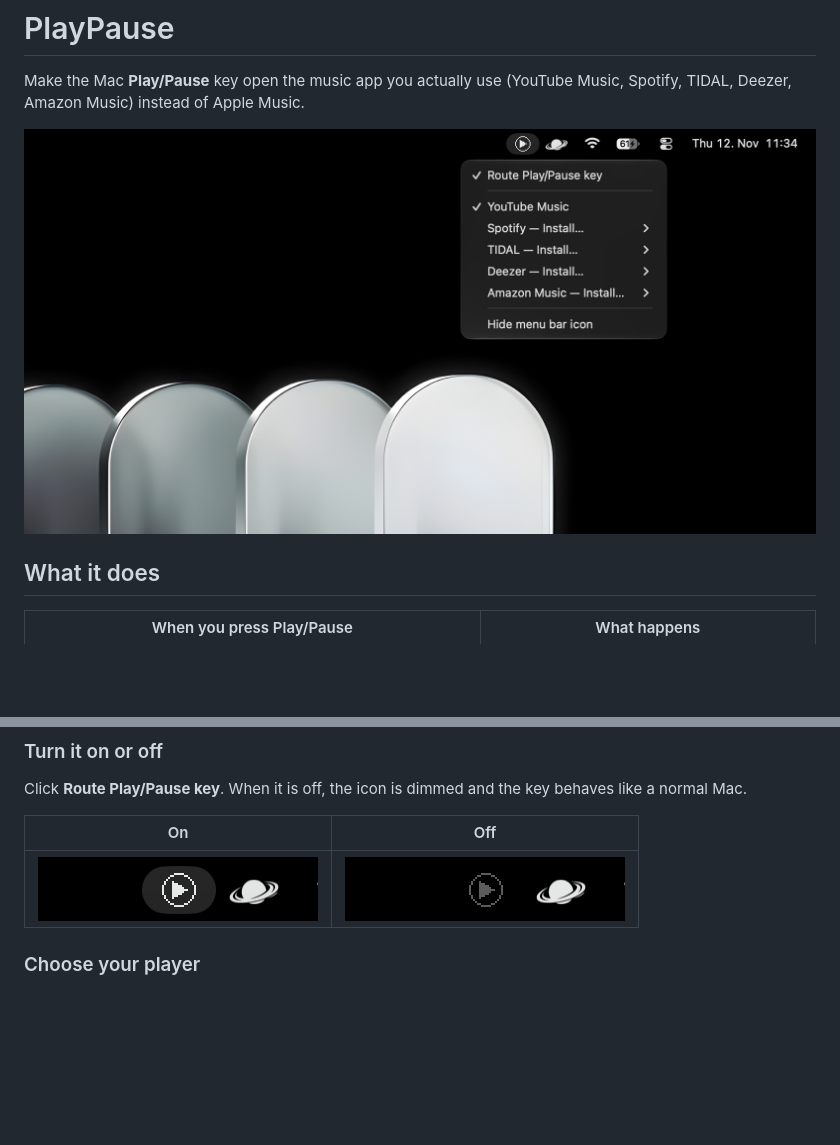
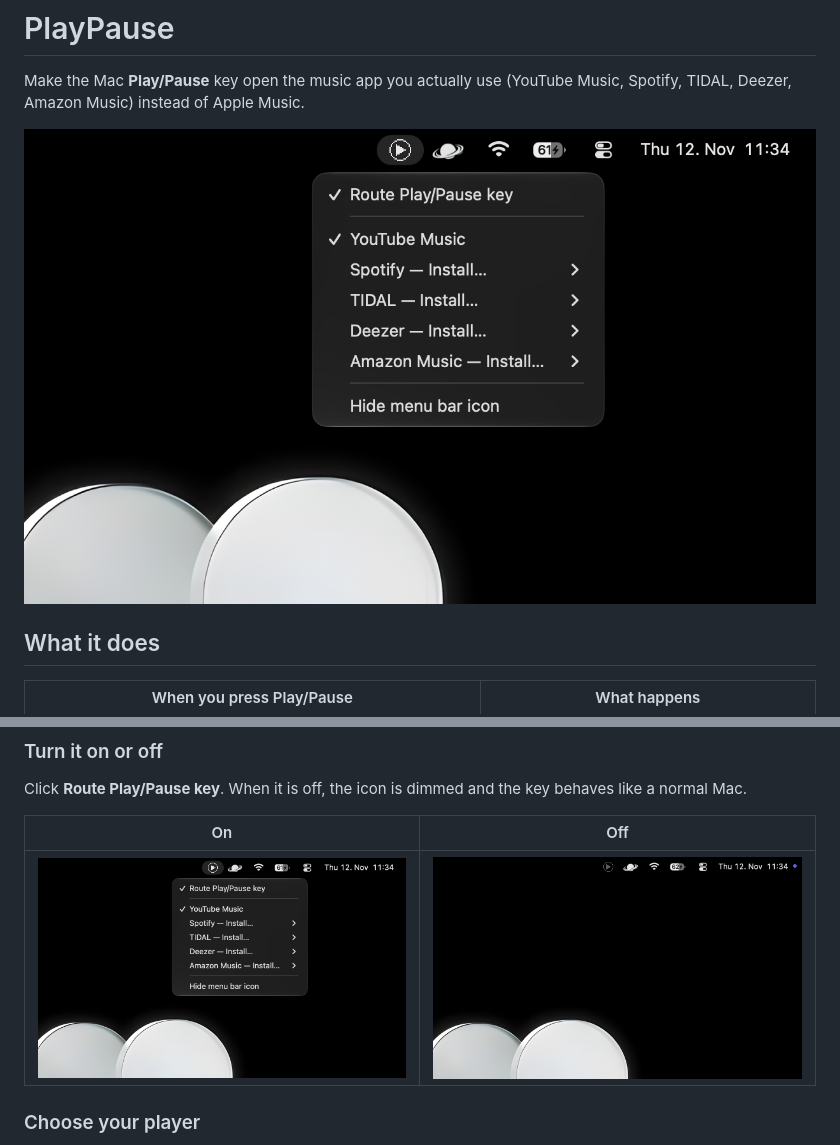
Before and after one commit to urbaneeex/iPlayPause, a Markdown page: README.md, 2 parts joined by grey strips. Rendered like a GitHub page; pictures changed too: docs/icon-off.png (deleted), docs/icon-on.png (deleted), docs/menu-on.png (deleted); blank space fills up the shorter version.

Commit message:
On/off screenshots with identical dimensions

```diff
--- a/README.md
+++ b/README.md
@@ -2,7 +2,7 @@
 
 Make the Mac **Play/Pause** key open the music app you actually use (YouTube Music, Spotify, TIDAL, Deezer, Amazon Music) instead of Apple Music.
 
-![PlayPause menu in the menu bar](docs/menu-on.png)
+![PlayPause menu in the menu bar](docs/on.png)
 
 ## What it does
 
@@ -43,7 +43,7 @@ Click **Route Play/Pause key**. When it is off, the icon is dimmed and the key b
 
 | On | Off |
 | --- | --- |
-| ![Icon when on](docs/icon-on.png) | ![Icon when off](docs/icon-off.png) |
+| ![PlayPause on, with its menu open](docs/on.png) | ![PlayPause off, icon dimmed](docs/off.png) |
 
 ### Choose your player
 
```
